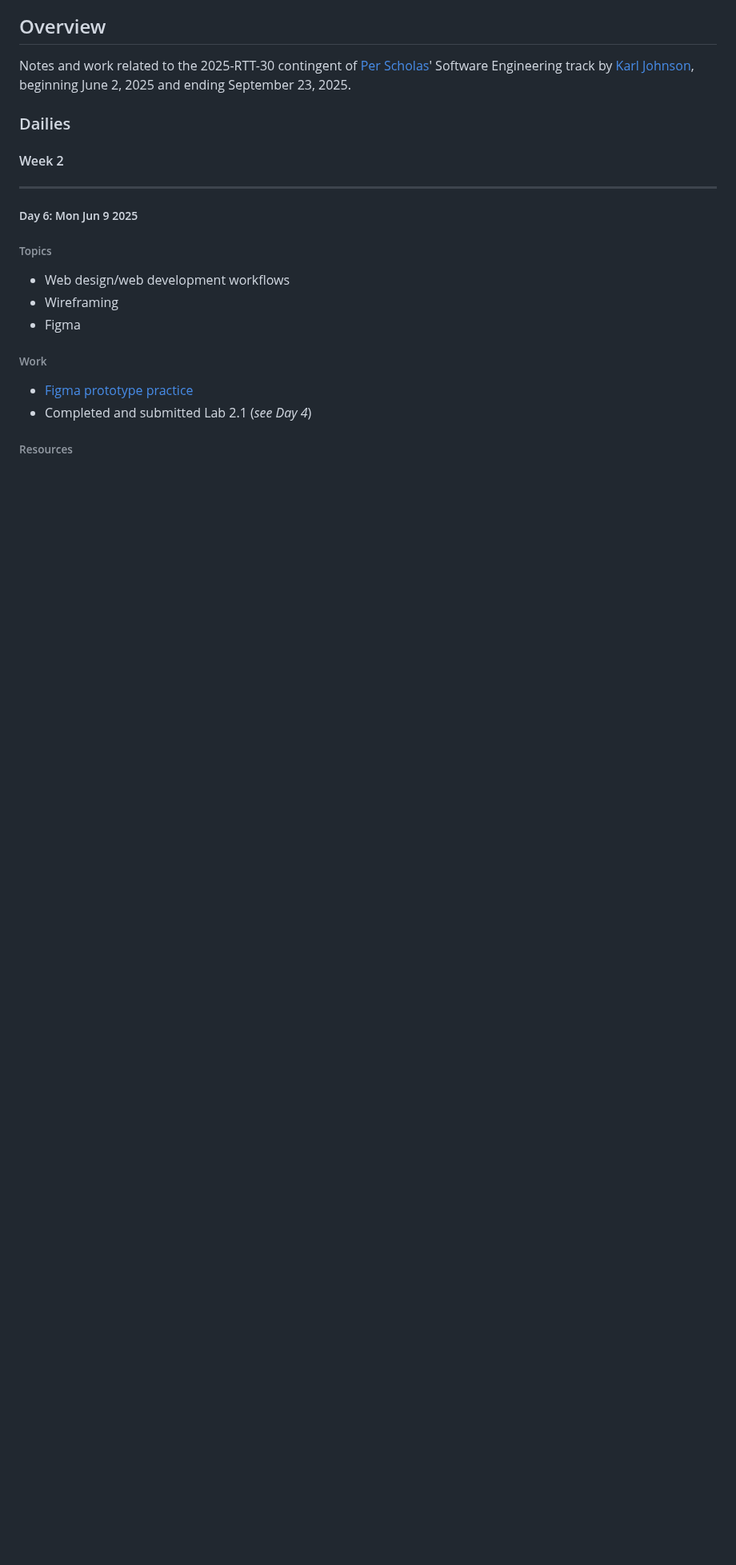
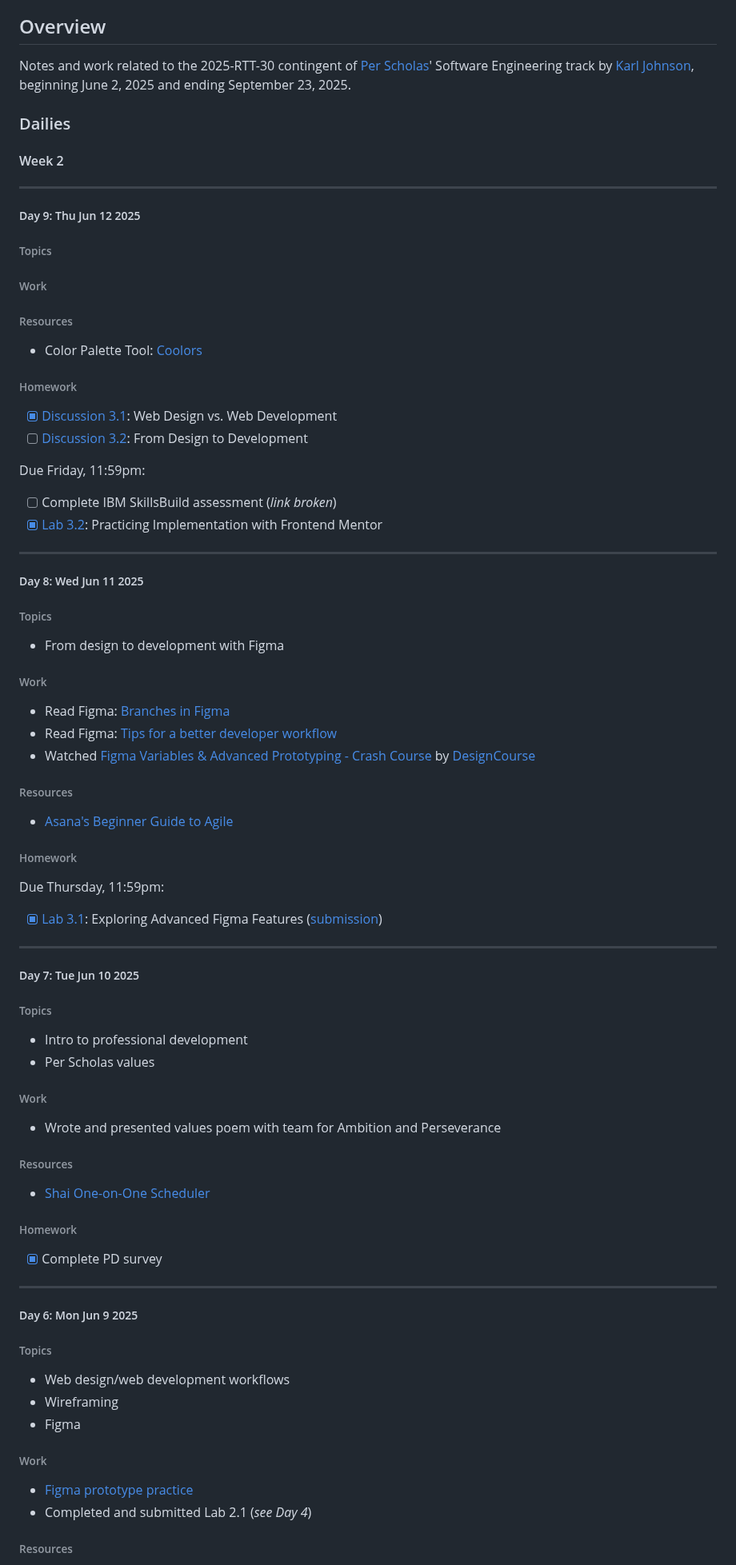
Before and after one commit to hirekarl/per_scholas_2025-RTT-30_karl_johnson, a Markdown page: README.md, the part around one of its changes. Shown at 80% size. Drawn GitHub-style; blank space fills up the shorter version.

Commit message:
Updated README.md with notes as of 2025-06-12 9:53pm

```diff
--- a/README.md
+++ b/README.md
@@ -11,17 +11,69 @@ Notes and work related to the 2025-RTT-30 contingent of [Per Scholas](https://pe
 
 ---
 
+##### Day 9: <date datetime="2025-06-12">Thu Jun 12 2025</date>
+###### Topics
+
+
+###### Work
+
+
+###### Resources
+- Color Palette Tool: [Coolors](https://coolors.co/)
+
+###### Homework
+- [x] [Discussion 3.1](https://perscholas.instructure.com/courses/2754/discussion_topics/140442?module_item_id=2196257): Web Design vs. Web Development
+- [ ] [Discussion 3.2](https://perscholas.instructure.com/courses/2754/discussion_topics/140443?module_item_id=2196258): From Design to Development
+
+Due Friday, 11:59pm:
+- [ ] Complete IBM SkillsBuild assessment (*link broken*)
+- [x] [Lab 3.2](https://ps-lms.vercel.app/curriculum/se/326/lab-2): Practicing Implementation with Frontend Mentor
+
+---
+
+##### Day 8: <date datetime="2025-06-11">Wed Jun 11 2025</date>
+###### Topics
+- From design to development with Figma
+
+###### Work
+- Read Figma: [Branches in Figma](https://www.figma.com/best-practices/branching-in-figma/)
+- Read Figma: [Tips for a better developer workflow](https://www.figma.com/best-practices/tips-for-a-better-developer-workflow/)
+- Watched [Figma Variables & Advanced Prototyping - Crash Course](https://www.youtube.com/watch?v=Tx45NcbU6aA) by [DesignCourse](https://www.youtube.com/@DesignCourse)
+
+###### Resources
+- [Asana's Beginner Guide to Agile](https://asana.com/resources/agile-methodology)
+
+###### Homework
+Due Thursday, 11:59pm:
+- [x] [Lab 3.1](https://ps-lms.vercel.app/curriculum/se/326/lab-1): Exploring Advanced Figma Features ([submission](https://www.figma.com/proto/Ek3F4Zdmel96SkTt7nJoss/Lab-3.1?page-id=0%3A1&node-id=1-62&p=f&viewport=90%2C330%2C0.25&t=q26UB5hxzRC1B51P-1&scaling=scale-down&content-scaling=fixed))
+
+---
+
+##### Day 7: <date datetime="2025-06-10">Tue Jun 10 2025</date>
+###### Topics
+- Intro to professional development
+- Per Scholas values
+
+###### Work
+- Wrote and presented values poem with team for Ambition and Perseverance
+
+###### Resources
+- [Shai One-on-One Scheduler](https://calendly.com/slabbe-perscholas/30min)
+
+###### Homework
+- [x] Complete PD survey
+
+---
+
 ##### Day 6: <date datetime="2025-06-09">Mon Jun 9 2025</date>
 ###### Topics
 - Web design/web development workflows
 - Wireframing
 - Figma
 
-
 ###### Work
 - [Figma prototype practice](https://www.figma.com/proto/VRv2MdhuFHung3DkQ9Pp4x/Module-3?node-id=0-1&t=nNvfHjDzAaTOHV8P-1)
 - Completed and submitted Lab 2.1 (*see Day 4*)
-
 
 ###### Resources
 - Course: [100 Hours Web Development Bootcamp - Build 23 React Projects](https://www.udemy.com/course/the-web-dev-bootcamp/?couponCode=ST12MT90625AI)
```
Also changed, not shown: other parts of README.md (+5 -11 lines).
